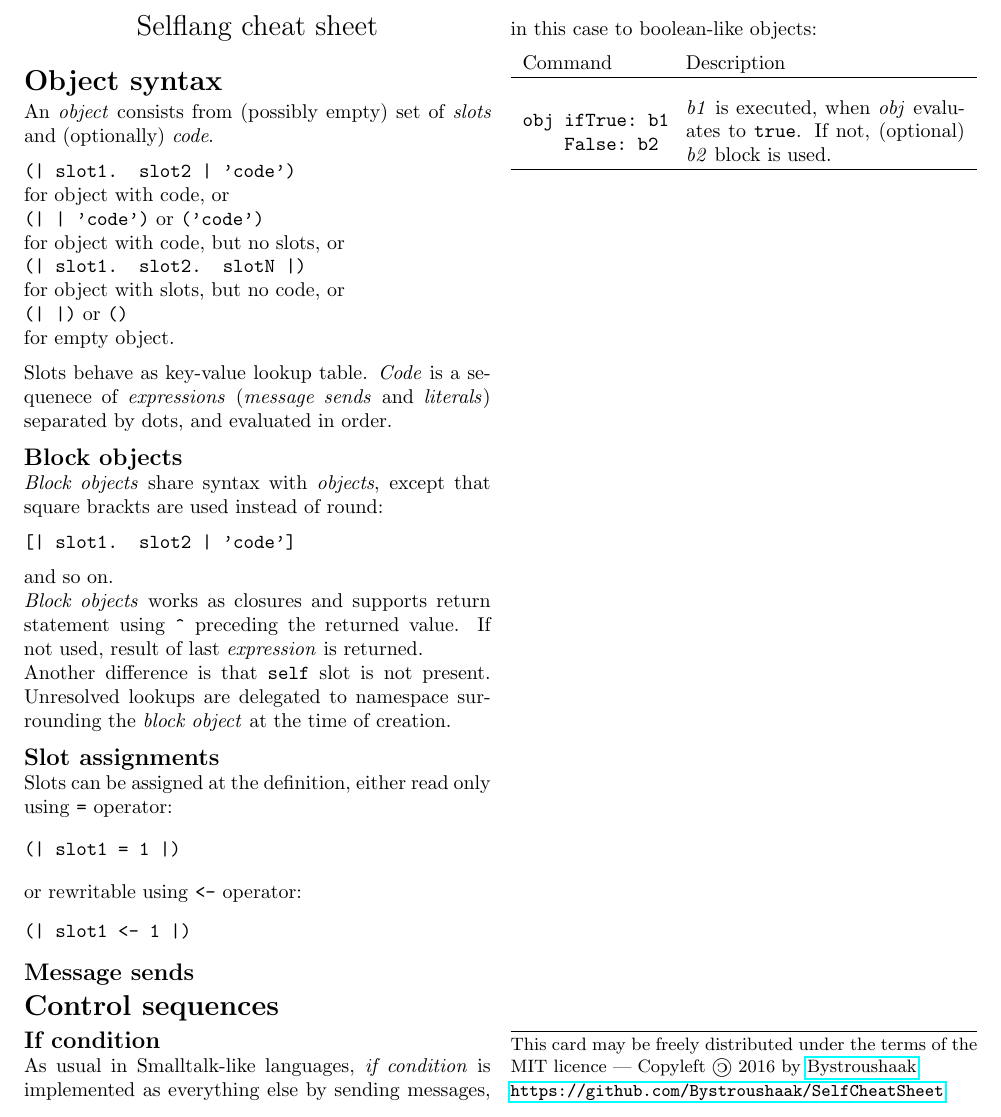
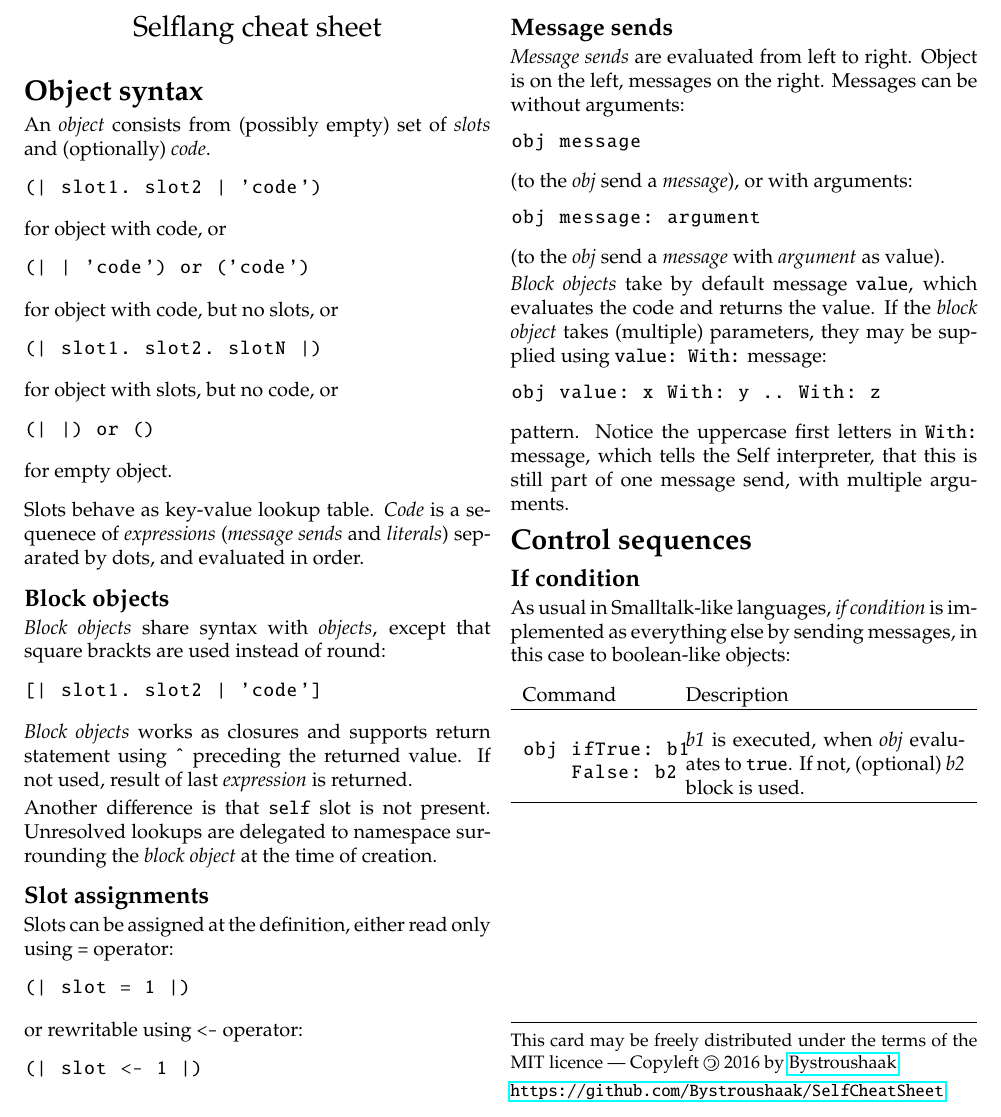
Before and after one commit to SelfBatteries/SelfCheatSheet, a LaTeX document (self_cheatsheet.tex): part of the page, cut so that both start at the same text. Compiled offline with pdfLaTeX.

Commit message:
Added new formatting of the code. Added Message sends info.

```diff
--- a/self_cheatsheet.tex
+++ b/self_cheatsheet.tex
@@ -46,8 +46,9 @@
 \setcounter{secnumdepth}{0}
 \titlespacing{\section}{0pt}{0pt}{0pt}
 \titlespacing{\subsection}{0pt}{5pt}{0pt}
+\setlength{\parskip}{2pt}
+
 \usepackage{nopageno} % To keep \section from resetting page style
-
 \setlength{\parindent}{0pt} % disabling indentation by default
 
 % Lists
@@ -55,14 +56,6 @@
 \newlist{ttdesc}{description}{1}
 \setlist[ttdesc]{font=\ttfamily,noitemsep}
 \usepackage{calc} % for \widthof
-
-% Code
-\usepackage{listings}
-\lstset{language=[LaTeX]TeX,
-    basicstyle=\itshape,
-    keywordstyle=\normalfont\ttfamily,
-    morekeywords={part,chapter,subsection,subsubsection,paragraph,subparagraph}
-}
 
 \usepackage{lipsum}
 
@@ -87,20 +92,27 @@
 \section{Object syntax}
 An \textit{object} consists from (possibly empty) set of \textit{slots} and (optionally) \textit{code}.
 
-\vspace*{0.2cm}
-\texttt{(| slot1. slot2 | 'code')}
+\begin{lstlisting}
+(| slot1. slot2 | 'code')
+\end{lstlisting}
 
 for object with code, or
 
-\texttt{(| | 'code')} or \texttt{('code')}
+\begin{lstlisting}
+(| | 'code') or ('code')
+\end{lstlisting}
 
 for object with code, but no slots, or
 
-\texttt{(| slot1. slot2. slotN |)}
+\begin{lstlisting}
+(| slot1. slot2. slotN |)
+\end{lstlisting}
 
 for object with slots, but no code, or
 
-\texttt{(| |)} or \texttt{()}
+\begin{lstlisting}
+(| |) or ()
+\end{lstlisting}
 
 for empty object.
 \vspace*{0.2cm}
@@ -110,11 +122,9 @@ Slots behave as key-value lookup table. \textit{Code} is a sequenece of \textit{
 \subsection{Block objects}
 \textit{Block objects} share syntax with \textit{objects}, except that square brackts are used instead of round:
 
-\vspace*{0.2cm}
-\texttt{[| slot1. slot2 | 'code']}
-\vspace*{0.2cm}
-
-and so on.
+\begin{lstlisting}
+[| slot1. slot2 | 'code']
+\end{lstlisting}
 
 \textit{Block objects} works as closures and supports return statement using \texttt{\^} preceding the returned value. If not used, result of last \textit{expression} is returned.
 
@@ -125,20 +135,39 @@ Another difference is that \texttt{self} slot is not present. Unresolved lookups
 \subsection{Slot assignments}
 Slots can be assigned at the definition, either read only using \texttt{=} operator:
 
-\begin{verbatim}
-(| slot1 = 1 |)
-\end{verbatim}
+\begin{lstlisting}
+(| slot = 1 |)
+\end{lstlisting}
 
 or rewritable using \texttt{<-} operator: % TODO: operator, really?
-\begin{verbatim}
-(| slot1 <- 1 |)
-\end{verbatim}
+
+\begin{lstlisting}
+(| slot <- 1 |)
+\end{lstlisting}
 
 \subsection{Message sends}
 
+\textit{Message sends} are evaluated from left to right. Object is on the left, messages on the right. Messages can be without arguments:
 
+\begin{lstlisting}
+obj message
+\end{lstlisting}
 
+(to the \textit{obj} send a \textit{message}), or with arguments:
 
+\begin{lstlisting}
+obj message: argument
+\end{lstlisting}
+
+(to the \textit{obj} send a \textit{message} with \textit{argument} as value).
+
+\textit{Block objects} take by default message \texttt{value}, which evaluates the code and returns the value. If the \textit{block object} takes (multiple) parameters, they may be supplied using \texttt{value:\ With:} message:
+
+\begin{lstlisting}
+obj value: x With: y .. With: z
+\end{lstlisting}
+
+pattern. Notice the uppercase first letters in \texttt{With:} message, which tells the Self interpreter, that this is still part of one message send, with multiple arguments.
 
 \section{Control sequences}
 \subsection{If condition}
@@ -148,9 +177,10 @@ As usual in Smalltalk-like languages, \textit{if condition} is implemented as ev
 \vspace*{0.2cm}
 \begin{tabular}{ p{70pt} p{140pt} l l }
 Command & Description \\ \hline
-\begin{verbatim}obj ifTrue: b1
+\begin{lstlisting}
+obj ifTrue: b1
     False: b2
-\end{verbatim}
+\end{lstlisting}
 &\vspace*{0.1cm} \textit{b1} is executed, when \textit{obj} evaluates to \texttt{true}.
 If not, (optional) \textit{b2} block is used. \\
 \hline
```
Also changed, not shown: self_cheatsheet.tex (14 more changed lines).
